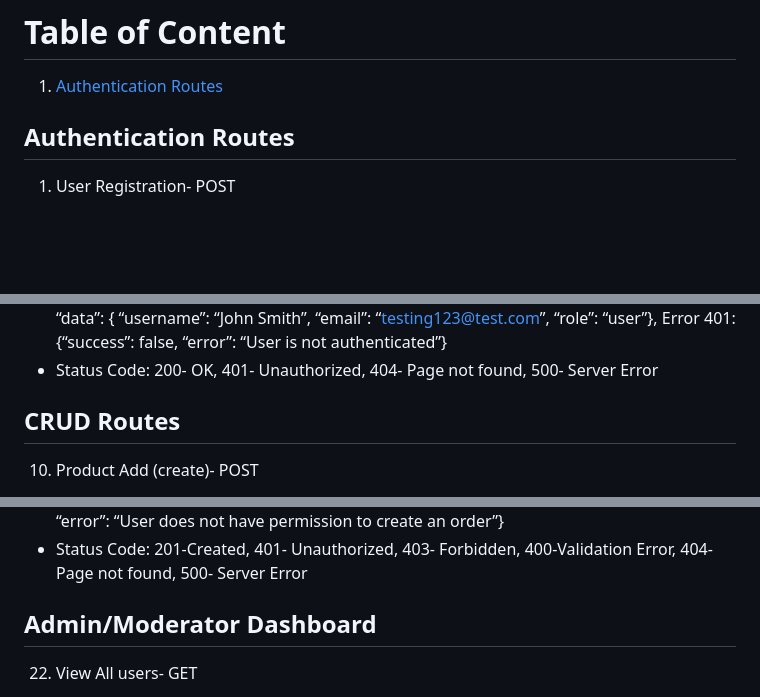
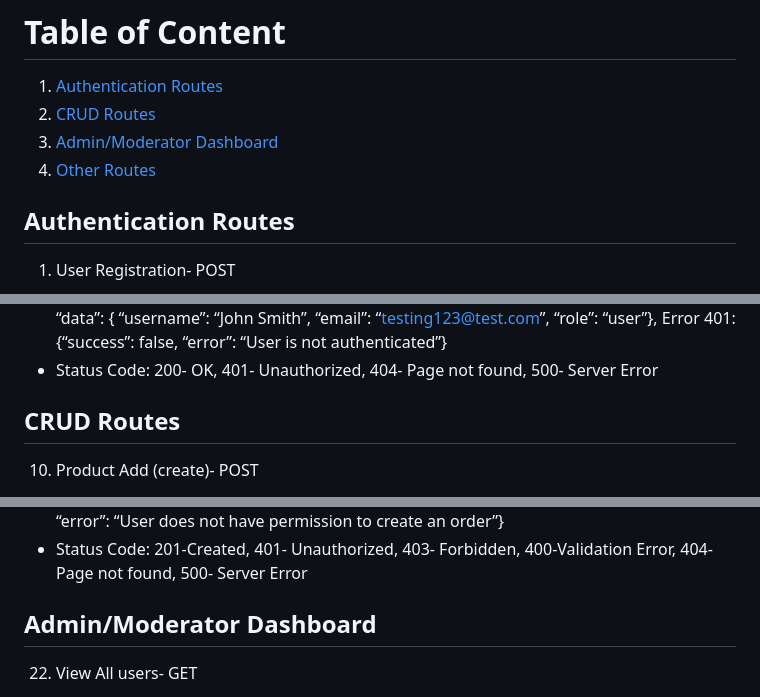
Before and after one commit to Smash42/Builders_Market, a Markdown page: app/docs/api-reference.md, 3 parts joined by grey strips. Rendered like a GitHub page; blank space fills up the shorter version.

```diff
--- a/app/docs/api-reference.md
+++ b/app/docs/api-reference.md
@@ -2,6 +2,10 @@
 
 # Table of Content
 1. [Authentication Routes](#auth-route)
+2. [CRUD Routes](#crud-routes)
+3. [Admin/Moderator Dashboard](#admin)
+4. [Other Routes](#other)
+
 
 ## Authentication Routes <a name="auth-route"></a>
 1)	User Registration- POST
@@ -103,7 +107,7 @@ Success 200: {“success”: true, “data”: { “username”: “John Smith
 Error 401: {“success”: false, “error”: “User is not authenticated”}
 * 	Status Code: 200- OK, 401- Unauthorized, 404- Page not found, 500- Server Error
 
-## CRUD Routes
+## CRUD Routes <a name="crud-routes"></a>
 10)	Product Add (create)- POST
 * 	/api/products
 * 	Create a new product for inventory
@@ -248,7 +252,7 @@ Error 401: {“success”: false, “error”: “User is not authenticated”}
 Error 403: {“success”: false, “error”: “User does not have permission to create an order”}
 * 	Status Code: 201-Created, 401- Unauthorized, 403- Forbidden, 400-Validation Error, 404- Page not found, 500- Server Error
 
-## Admin/Moderator Dashboard
+## Admin/Moderator Dashboard <a name="admin"></a>
 22)	View All users- GET
 * 	/api/admin/users
 * 	Description: View all authenticated users. Only accessed by admin users.
```
Also changed, not shown: other parts of app/docs/api-reference.md (+2 -2 lines).
